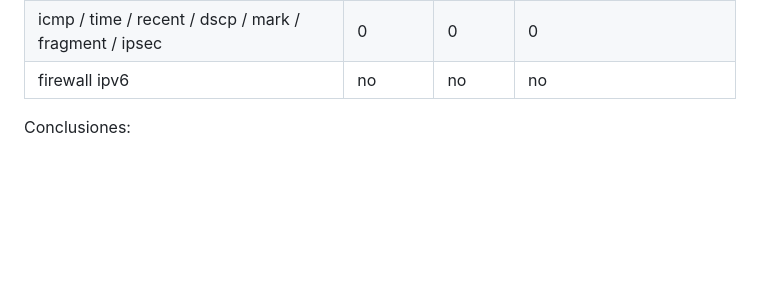
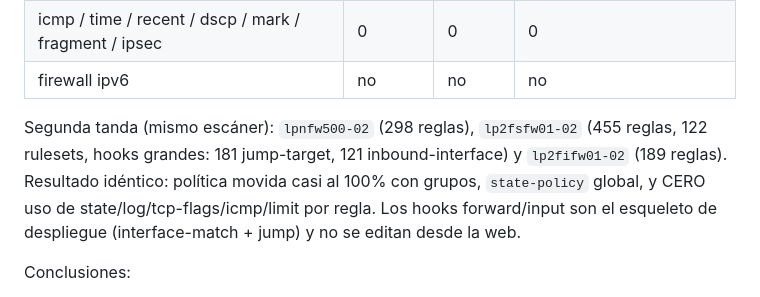
Before and after one commit to darconada/vyos-config-api, a Markdown page: docs/firewall-field-gaps.md, the part around the change. Drawn GitHub-style; blank space fills up the shorter version.

Commit message:
Extend fleet field-usage scan with three more routers
lpnfw500-02, lp2fsfw01-02 and lp2fifw01-02 confirm the pattern: policy is
group-driven, state-policy is global, hooks are deployment skeleton, and no
per-rule state/log/exotic matchers anywhere outside the stateless nodes.

Co-Authored-By: Claude Fable 5 <noreply@anthropic.com>

```diff
--- a/docs/firewall-field-gaps.md
+++ b/docs/firewall-field-gaps.md
@@ -28,6 +28,13 @@ Escaneo de atributos por regla vía API (`/retrieve` de `firewall`) sobre
 | limit rate/burst | 0 | 0 | 1 |
 | icmp / time / recent / dscp / mark / fragment / ipsec | 0 | 0 | 0 |
 | firewall ipv6 | no | no | no |
+
+Segunda tanda (mismo escáner): `lpnfw500-02` (298 reglas), `lp2fsfw01-02`
+(455 reglas, 122 rulesets, hooks grandes: 181 jump-target, 121
+inbound-interface) y `lp2fifw01-02` (189 reglas). Resultado idéntico:
+política movida casi al 100% con grupos, `state-policy` global, y CERO uso de
+state/log/tcp-flags/icmp/limit por regla. Los hooks forward/input son el
+esqueleto de despliegue (interface-match + jump) y no se editan desde la web.
 
 Conclusiones:
 - El estado se lleva en `global-options state-policy` (los dos stateful lo
```
